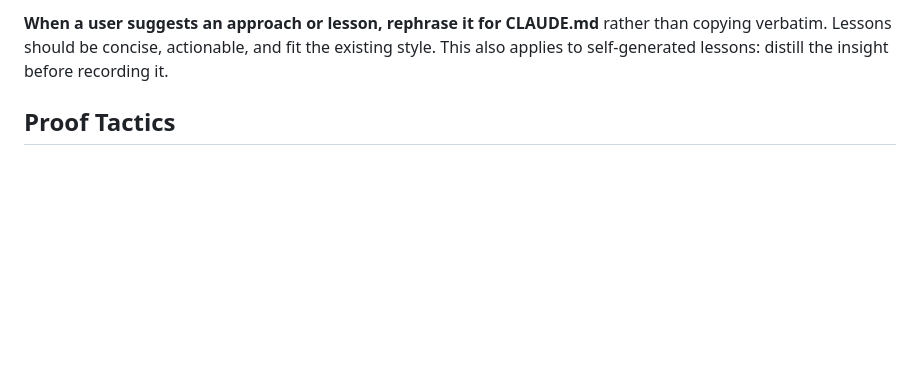
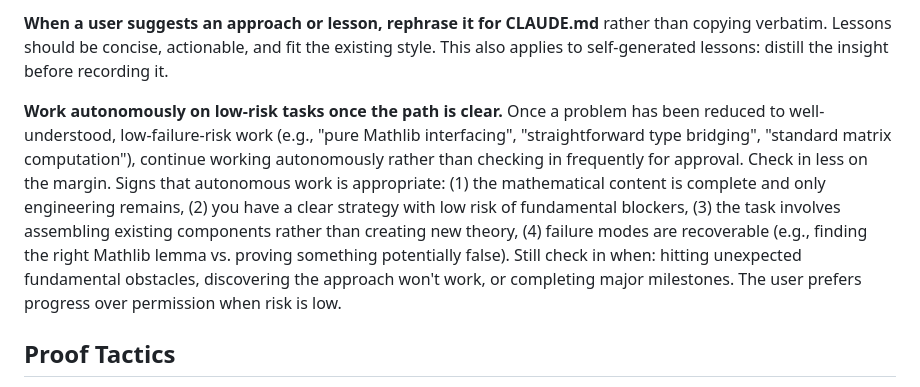
Before and after one commit to girving/aks, a Markdown page: CLAUDE.md, the part around the change. GitHub-like rendering; blank space fills up the shorter version.

Commit message:
Add lesson: work autonomously on low-risk tasks
Once a problem is reduced to well-understood, low-risk work like 'pure
Mathlib interfacing' or 'straightforward type bridging', continue working
autonomously rather than checking in frequently. Check in less on the
margin when the path is clear and failure risk is low.

User feedback: 'I think you need to come back to me a bit less on the
margin... please feel free to work on it autonomously for a good while.'

Co-Authored-By: Claude Sonnet 4.5 <noreply@anthropic.com>

```diff
--- a/CLAUDE.md
+++ b/CLAUDE.md
@@ -197,6 +197,8 @@ Before attempting a `sorry`, estimate the probability of proving it directly (e.
 
 **When a user suggests an approach or lesson, rephrase it for CLAUDE.md** rather than copying verbatim. Lessons should be concise, actionable, and fit the existing style. This also applies to self-generated lessons: distill the insight before recording it.
 
+**Work autonomously on low-risk tasks once the path is clear.** Once a problem has been reduced to well-understood, low-failure-risk work (e.g., "pure Mathlib interfacing", "straightforward type bridging", "standard matrix computation"), continue working autonomously rather than checking in frequently for approval. Check in less on the margin. Signs that autonomous work is appropriate: (1) the mathematical content is complete and only engineering remains, (2) you have a clear strategy with low risk of fundamental blockers, (3) the task involves assembling existing components rather than creating new theory, (4) failure modes are recoverable (e.g., finding the right Mathlib lemma vs. proving something potentially false). Still check in when: hitting unexpected fundamental obstacles, discovering the approach won't work, or completing major milestones. The user prefers progress over permission when risk is low.
+
 ## Proof Tactics
 
 After completing each proof, reflect on what worked and what didn't. If there's a reusable lesson — a tactic pattern, a Mathlib gotcha, a refactoring that unlocked progress — add it here (not in auto memory). This file is the single source of truth for accumulated lessons, so they persist across machines.
```
